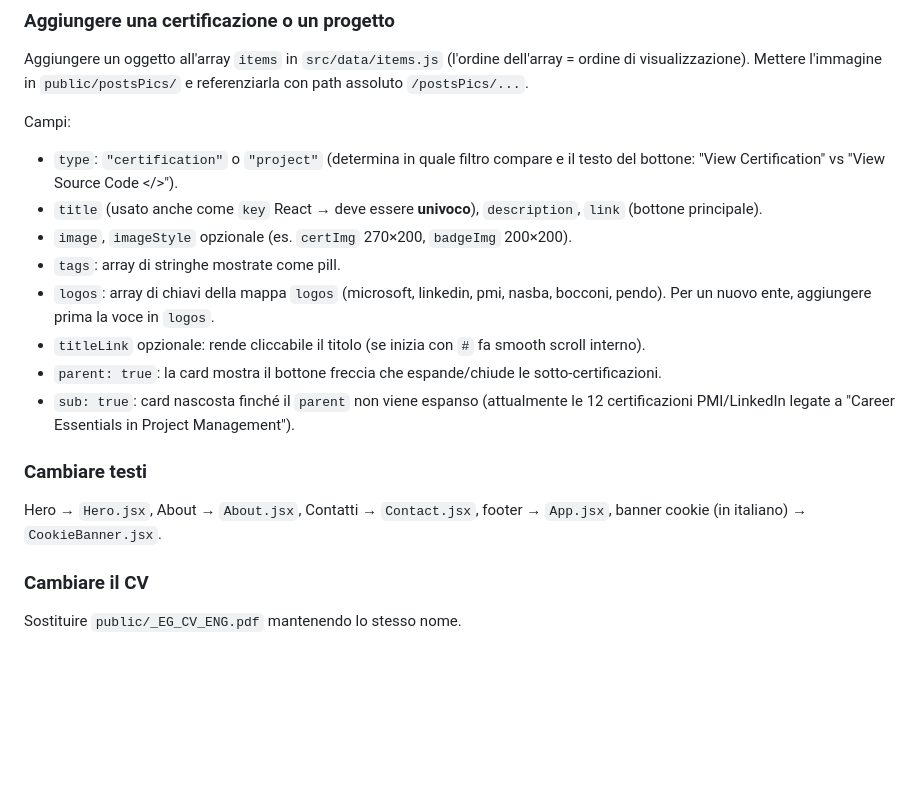
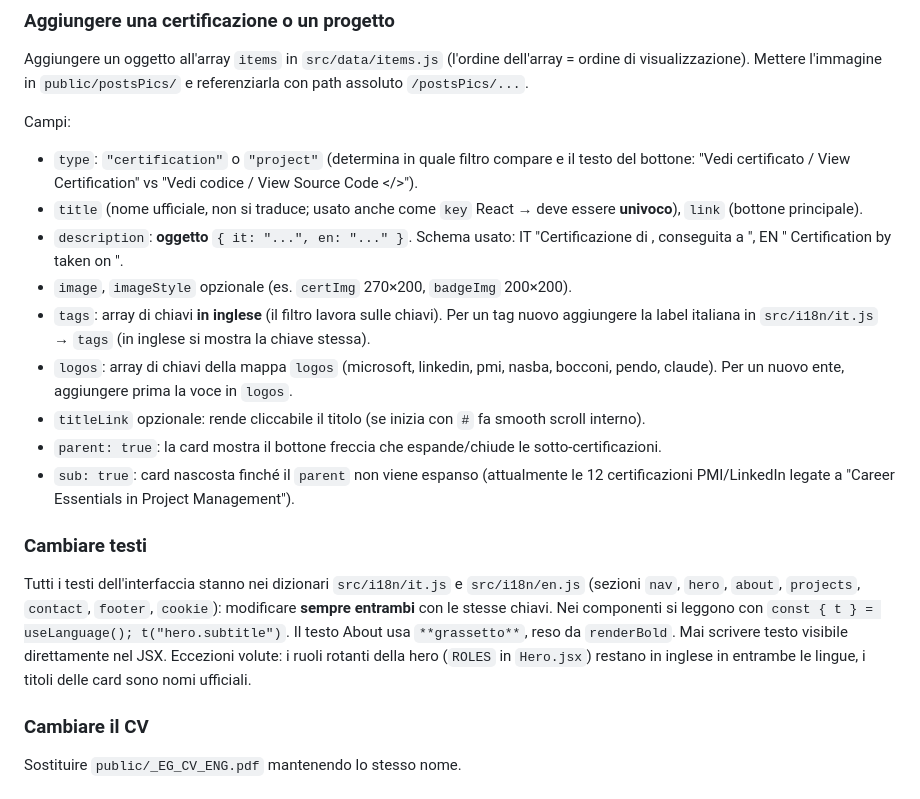
Before and after one commit to Edo404/PersonalCV, a Markdown page: CLAUDE.md, the part around one of its changes. Drawn GitHub-style; blank space fills up the shorter version.

```diff
--- a/CLAUDE.md
+++ b/CLAUDE.md
@@ -59,17 +71,18 @@ src/
 Aggiungere un oggetto all'array `items` in `src/data/items.js` (l'ordine dell'array = ordine di visualizzazione). Mettere l'immagine in `public/postsPics/` e referenziarla con path assoluto `/postsPics/...`.
 
 Campi:
-- `type`: `"certification"` o `"project"` (determina in quale filtro compare e il testo del bottone: "View Certification" vs "View Source Code </>").
-- `title` (usato anche come `key` React → deve essere **univoco**), `description`, `link` (bottone principale).
+- `type`: `"certification"` o `"project"` (determina in quale filtro compare e il testo del bottone: "Vedi certificato / View Certification" vs "Vedi codice / View Source Code </>").
+- `title` (nome ufficiale, non si traduce; usato anche come `key` React → deve essere **univoco**), `link` (bottone principale).
+- `description`: **oggetto** `{ it: "...", en: "..." }`. Schema usato: IT "Certificazione <titolo> di <ente>, conseguita a <mese> <anno>", EN "<titolo> Certification by <ente> taken on <Month> <Year>".
 - `image`, `imageStyle` opzionale (es. `certImg` 270×200, `badgeImg` 200×200).
-- `tags`: array di stringhe mostrate come pill.
-- `logos`: array di chiavi della mappa `logos` (microsoft, linkedin, pmi, nasba, bocconi, pendo). Per un nuovo ente, aggiungere prima la voce in `logos`.
+- `tags`: array di chiavi **in inglese** (il filtro lavora sulle chiavi). Per un tag nuovo aggiungere la label italiana in `src/i18n/it.js` → `tags` (in inglese si mostra la chiave stessa).
+- `logos`: array di chiavi della mappa `logos` (microsoft, linkedin, pmi, nasba, bocconi, pendo, claude). Per un nuovo ente, aggiungere prima la voce in `logos`.
 - `titleLink` opzionale: rende cliccabile il titolo (se inizia con `#` fa smooth scroll interno).
 - `parent: true`: la card mostra il bottone freccia che espande/chiude le sotto-certificazioni.
 - `sub: true`: card nascosta finché il `parent` non viene espanso (attualmente le 12 certificazioni PMI/LinkedIn legate a "Career Essentials in Project Management").
 
 ### Cambiare testi
-Hero → `Hero.jsx`, About → `About.jsx`, Contatti → `Contact.jsx`, footer → `App.jsx`, banner cookie (in italiano) → `CookieBanner.jsx`.
+Tutti i testi dell'interfaccia stanno nei dizionari `src/i18n/it.js` e `src/i18n/en.js` (sezioni `nav`, `hero`, `about`, `projects`, `contact`, `footer`, `cookie`): modificare **sempre entrambi** con le stesse chiavi. Nei componenti si leggono con `const { t } = useLanguage(); t("hero.subtitle")`. Il testo About usa `**grassetto**`, reso da `renderBold`. Mai scrivere testo visibile direttamente nel JSX. Eccezioni volute: i ruoli rotanti della hero (`ROLES` in `Hero.jsx`) restano in inglese in entrambe le lingue, i titoli delle card sono nomi ufficiali.
 
 ### Cambiare il CV
 Sostituire `public/_EG_CV_ENG.pdf` mantenendo lo stesso nome.
```
Also changed, not shown: other parts of CLAUDE.md (+20 -6 lines), 1 other file.
